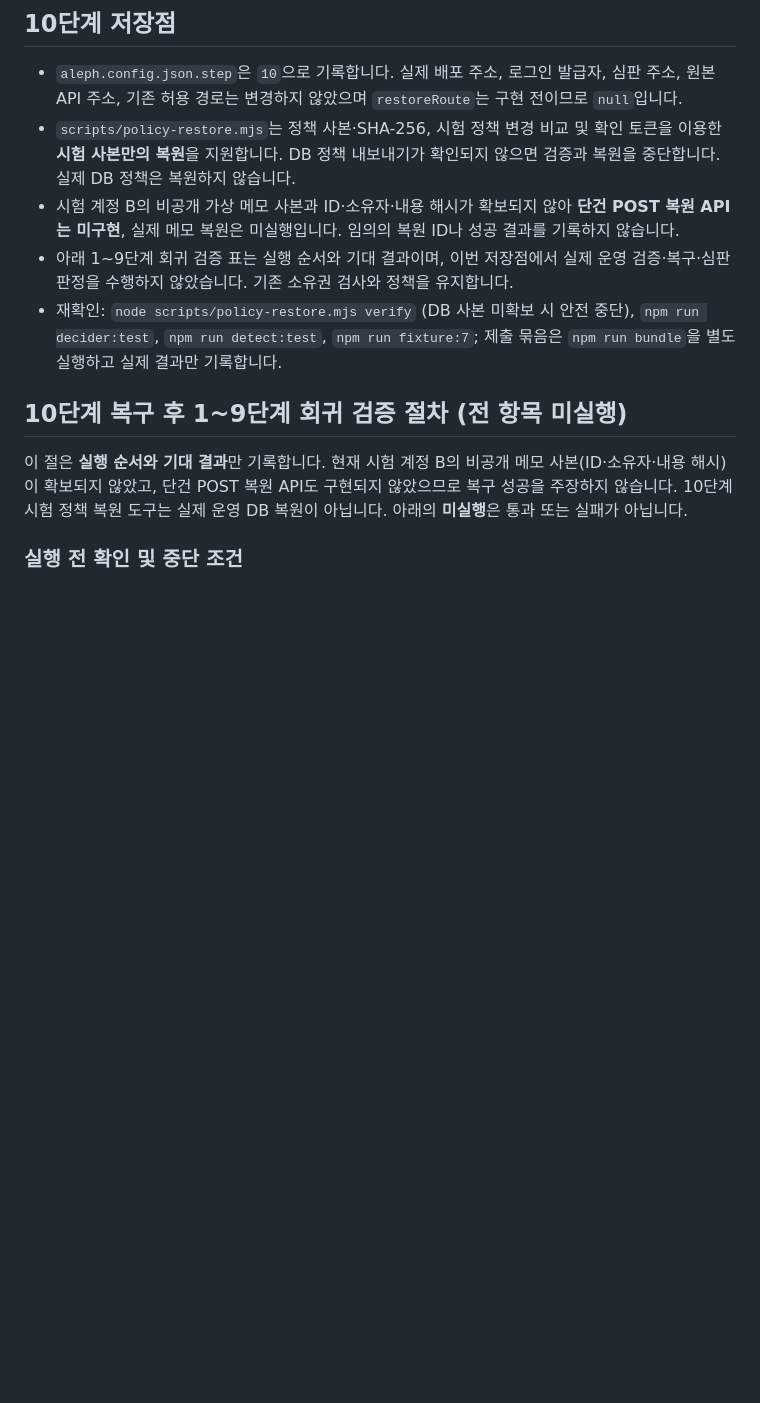
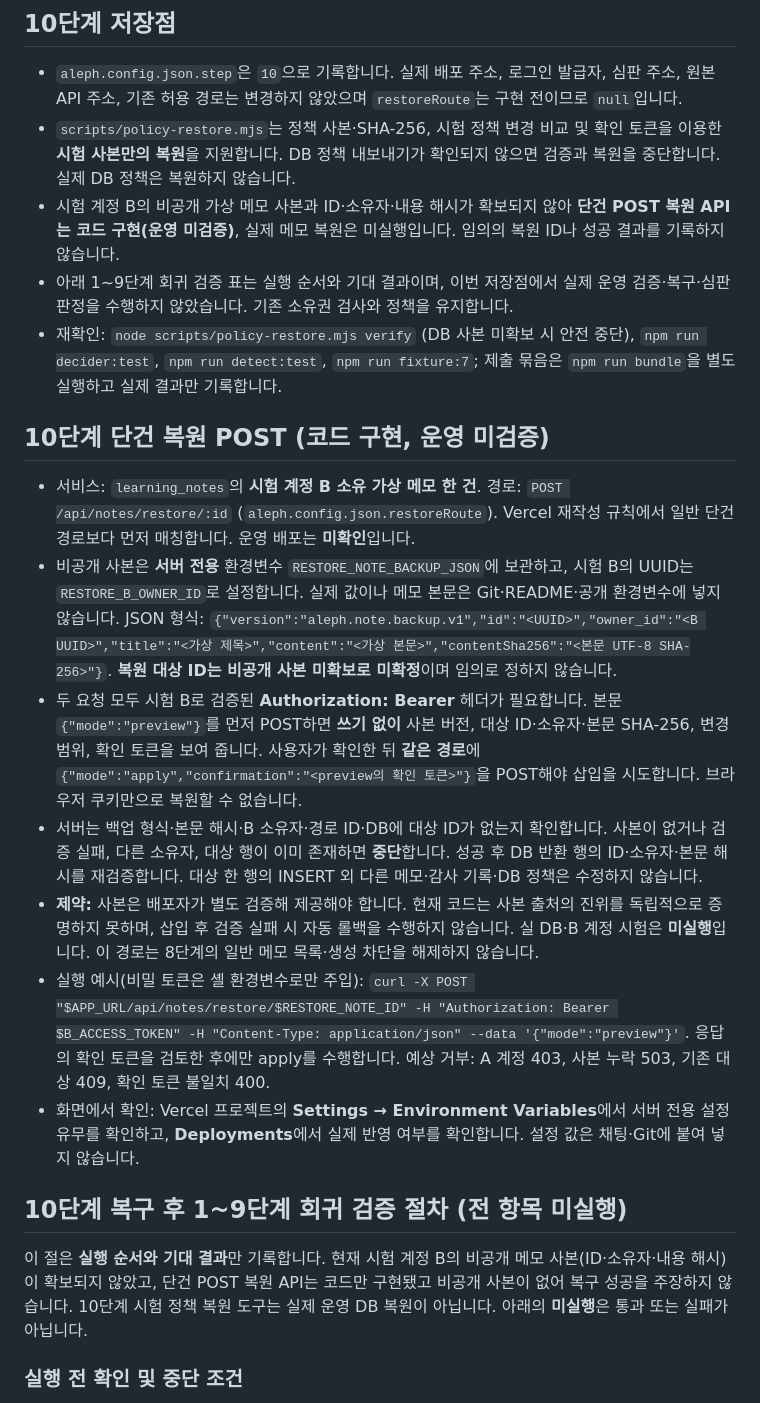
Before and after one commit to graypork/choi-bujang-secret-vault, a Markdown page: README.md, the part around the change. Drawn GitHub-style; blank space fills up the shorter version.

Commit message:
docs: document single-note restore preview apply and verification limits

```diff
--- a/README.md
+++ b/README.md
@@ -183,13 +183,23 @@ node --input-type=module -e "import {decide} from './src/decider.mjs'; const r=a
 
 - `aleph.config.json.step`은 `10`으로 기록합니다. 실제 배포 주소, 로그인 발급자, 심판 주소, 원본 API 주소, 기존 허용 경로는 변경하지 않았으며 `restoreRoute`는 구현 전이므로 `null`입니다.
 - `scripts/policy-restore.mjs`는 정책 사본·SHA-256, 시험 정책 변경 비교 및 확인 토큰을 이용한 **시험 사본만의 복원**을 지원합니다. DB 정책 내보내기가 확인되지 않으면 검증과 복원을 중단합니다. 실제 DB 정책은 복원하지 않습니다.
-- 시험 계정 B의 비공개 가상 메모 사본과 ID·소유자·내용 해시가 확보되지 않아 **단건 POST 복원 API는 미구현**, 실제 메모 복원은 미실행입니다. 임의의 복원 ID나 성공 결과를 기록하지 않습니다.
+- 시험 계정 B의 비공개 가상 메모 사본과 ID·소유자·내용 해시가 확보되지 않아 **단건 POST 복원 API는 코드 구현(운영 미검증)**, 실제 메모 복원은 미실행입니다. 임의의 복원 ID나 성공 결과를 기록하지 않습니다.
 - 아래 1~9단계 회귀 검증 표는 실행 순서와 기대 결과이며, 이번 저장점에서 실제 운영 검증·복구·심판 판정을 수행하지 않았습니다. 기존 소유권 검사와 정책을 유지합니다.
 - 재확인: `node scripts/policy-restore.mjs verify` (DB 사본 미확보 시 안전 중단), `npm run decider:test`, `npm run detect:test`, `npm run fixture:7`; 제출 묶음은 `npm run bundle`을 별도 실행하고 실제 결과만 기록합니다.
 
+## 10단계 단건 복원 POST (코드 구현, 운영 미검증)
+
+- 서비스: `learning_notes`의 **시험 계정 B 소유 가상 메모 한 건**. 경로: `POST /api/notes/restore/:id` (`aleph.config.json.restoreRoute`). Vercel 재작성 규칙에서 일반 단건 경로보다 먼저 매칭합니다. 운영 배포는 **미확인**입니다.
+- 비공개 사본은 **서버 전용** 환경변수 `RESTORE_NOTE_BACKUP_JSON`에 보관하고, 시험 B의 UUID는 `RESTORE_B_OWNER_ID`로 설정합니다. 실제 값이나 메모 본문은 Git·README·공개 환경변수에 넣지 않습니다. JSON 형식: `{"version":"aleph.note.backup.v1","id":"<UUID>","owner_id":"<B UUID>","title":"<가상 제목>","content":"<가상 본문>","contentSha256":"<본문 UTF-8 SHA-256>"}`. **복원 대상 ID는 비공개 사본 미확보로 미확정**이며 임의로 정하지 않습니다.
+- 두 요청 모두 시험 B로 검증된 **Authorization: Bearer** 헤더가 필요합니다. 본문 `{"mode":"preview"}`를 먼저 POST하면 **쓰기 없이** 사본 버전, 대상 ID·소유자·본문 SHA-256, 변경 범위, 확인 토큰을 보여 줍니다. 사용자가 확인한 뒤 **같은 경로**에 `{"mode":"apply","confirmation":"<preview의 확인 토큰>"}`을 POST해야 삽입을 시도합니다. 브라우저 쿠키만으로 복원할 수 없습니다.
+- 서버는 백업 형식·본문 해시·B 소유자·경로 ID·DB에 대상 ID가 없는지 확인합니다. 사본이 없거나 검증 실패, 다른 소유자, 대상 행이 이미 존재하면 **중단**합니다. 성공 후 DB 반환 행의 ID·소유자·본문 해시를 재검증합니다. 대상 한 행의 INSERT 외 다른 메모·감사 기록·DB 정책은 수정하지 않습니다.
+- **제약:** 사본은 배포자가 별도 검증해 제공해야 합니다. 현재 코드는 사본 출처의 진위를 독립적으로 증명하지 못하며, 삽입 후 검증 실패 시 자동 롤백을 수행하지 않습니다. 실 DB·B 계정 시험은 **미실행**입니다. 이 경로는 8단계의 일반 메모 목록·생성 차단을 해제하지 않습니다.
+- 실행 예시(비밀 토큰은 셸 환경변수로만 주입): `curl -X POST "$APP_URL/api/notes/restore/$RESTORE_NOTE_ID" -H "Authorization: Bearer $B_ACCESS_TOKEN" -H "Content-Type: application/json" --data '{"mode":"preview"}'`. 응답의 확인 토큰을 검토한 후에만 apply를 수행합니다. 예상 거부: A 계정 403, 사본 누락 503, 기존 대상 409, 확인 토큰 불일치 400.
+- 화면에서 확인: Vercel 프로젝트의 **Settings → Environment Variables**에서 서버 전용 설정 유무를 확인하고, **Deployments**에서 실제 반영 여부를 확인합니다. 설정 값은 채팅·Git에 붙여 넣지 않습니다.
+
 ## 10단계 복구 후 1~9단계 회귀 검증 절차 (전 항목 미실행)
 
-이 절은 **실행 순서와 기대 결과**만 기록합니다. 현재 시험 계정 B의 비공개 메모 사본(ID·소유자·내용 해시)이 확보되지 않았고, 단건 POST 복원 API도 구현되지 않았으므로 복구 성공을 주장하지 않습니다. 10단계 시험 정책 복원 도구는 실제 운영 DB 복원이 아닙니다. 아래의 **미실행**은 통과 또는 실패가 아닙니다.
+이 절은 **실행 순서와 기대 결과**만 기록합니다. 현재 시험 계정 B의 비공개 메모 사본(ID·소유자·내용 해시)이 확보되지 않았고, 단건 POST 복원 API는 코드만 구현됐고 비공개 사본이 없어 복구 성공을 주장하지 않습니다. 10단계 시험 정책 복원 도구는 실제 운영 DB 복원이 아닙니다. 아래의 **미실행**은 통과 또는 실패가 아닙니다.
 
 ### 실행 전 확인 및 중단 조건
 
```
